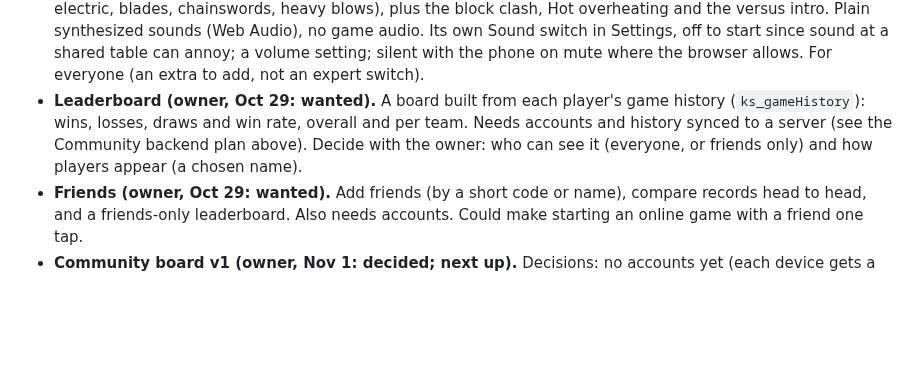
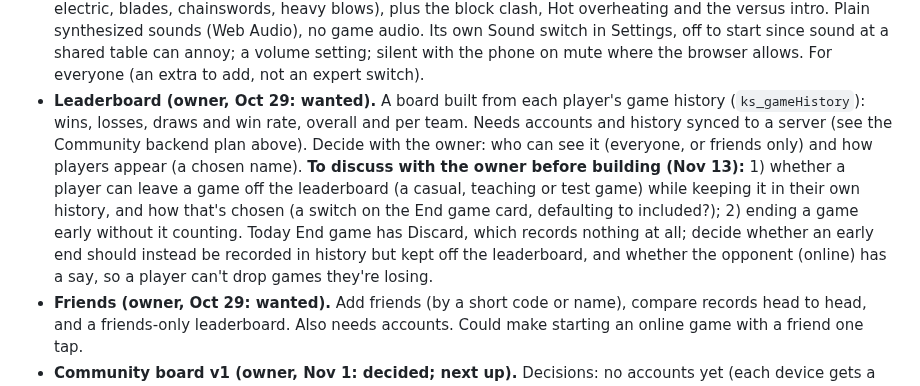
Before and after one commit to jakeleichner/killsheet, a Markdown page: README.md, the part around the change. Rendered like a GitHub page; blank space fills up the shorter version.

Commit message:
README: leaderboard questions to discuss (leaving games off, ending early)
Co-Authored-By: Claude Opus 5.5 <noreply@anthropic.com>

```diff
--- a/README.md
+++ b/README.md
@@ -381,7 +381,7 @@ Estimated 2-3 hours. Should be its own focused session with its own QA pass (mix
   Original note: Large. Sign-in, with rosters, game history and settings synced to the server so they follow the player to any device and survive Safari clearing site data. Cloudflare D1 + Workers (the Community backend plan above). Unlocks the Community board, Leaderboard and Friends.
 - **Not planned: our own connection server for online play.** Online play uses PeerJS's free public broker to connect two phones. Owner decided (Oct 29) it isn't worth it without tournaments. Revisit if online play fails to connect in practice: if the free broker is down, or a network needs a relay (some mobile carriers and venue Wi-Fi block direct phone-to-phone connections; that needs a relay server, which our own broker alone wouldn't fix).
 - **Attack sounds (owner, Oct 29: wanted).** Short sounds with the attack animations, matched to the weapon kinds `fxProfile` already sorts (bolt, auto, sniper, las, plasma, melta, flame, grenade and blast, psychic, electric, blades, chainswords, heavy blows), plus the block clash, Hot overheating and the versus intro. Plain synthesized sounds (Web Audio), no game audio. Its own Sound switch in Settings, off to start since sound at a shared table can annoy; a volume setting; silent with the phone on mute where the browser allows. For everyone (an extra to add, not an expert switch).
-- **Leaderboard (owner, Oct 29: wanted).** A board built from each player's game history (`ks_gameHistory`): wins, losses, draws and win rate, overall and per team. Needs accounts and history synced to a server (see the Community backend plan above). Decide with the owner: who can see it (everyone, or friends only) and how players appear (a chosen name).
+- **Leaderboard (owner, Oct 29: wanted).** A board built from each player's game history (`ks_gameHistory`): wins, losses, draws and win rate, overall and per team. Needs accounts and history synced to a server (see the Community backend plan above). Decide with the owner: who can see it (everyone, or friends only) and how players appear (a chosen name). **To discuss with the owner before building (Nov 13):** 1) whether a player can leave a game off the leaderboard (a casual, teaching or test game) while keeping it in their own history, and how that's chosen (a switch on the End game card, defaulting to included?); 2) ending a game early without it counting. Today End game has Discard, which records nothing at all; decide whether an early end should instead be recorded in history but kept off the leaderboard, and whether the opponent (online) has a say, so a player can't drop games they're losing.
 - **Friends (owner, Oct 29: wanted).** Add friends (by a short code or name), compare records head to head, and a friends-only leaderboard. Also needs accounts. Could make starting an online game with a friend one tap.
 - **Community board v1 (owner, Nov 1: decided; next up).** Decisions: no accounts yet (each device gets a hidden ID; posts show a player name typed in), features are post a roster (name, short note, player name), browse by team, sort Top/New, upvote only (no downvotes), one-tap Use this roster / Add as opponent, delete your own posts, a Report button and a hidden admin page for the owner to remove posts. Also: word filter, a per-device daily post limit, the tab says "Can't reach the board" when the server is down or offline (the rest of the app unaffected), self-test against a fake server. Backend: Cloudflare D1 + Pages Functions under killsheet.app/api, published by the same workflow; owner creates the D1 database and binds it to the Pages project (Claude walks them through it). Owner and friend seed a few real rosters before launch. Until it's live, `COMMUNITY_LIVE = false` (src/19-community.jsx) keeps the tab out of the nav (hidden Nov 1 so strangers from Reddit don't see the example posts); the crash-screen self-test moved to the Missions tab.
 - **Check the detailed scoring panel against Approved Ops (needs the paid pack).** The free PDFs only say Approved Ops scores a kill op, a crit op and a tac op from your archetypes, plus a chosen primary op. The panel's layout (primary 0-2VP per turning point for each side, three tac ops with two 1VP boxes each, "3 Tac Ops" and 3 equipment as the standard game) may come from an older edition. Not changed, since nothing free confirms either way.
```
